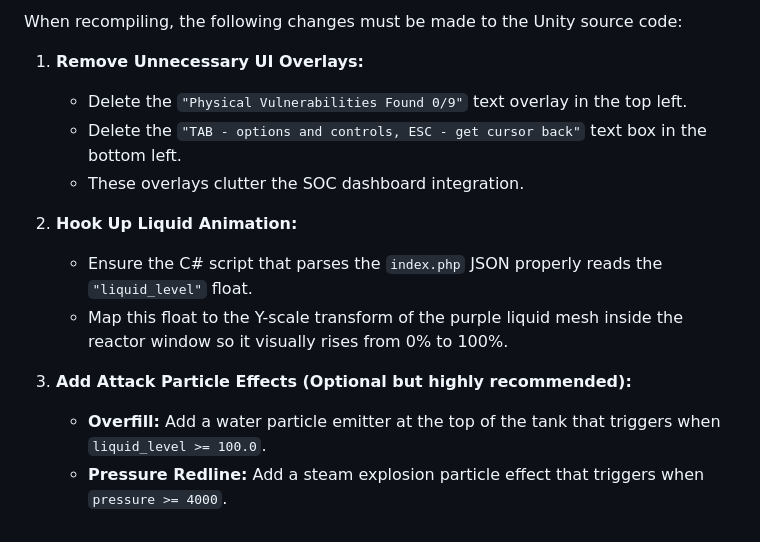
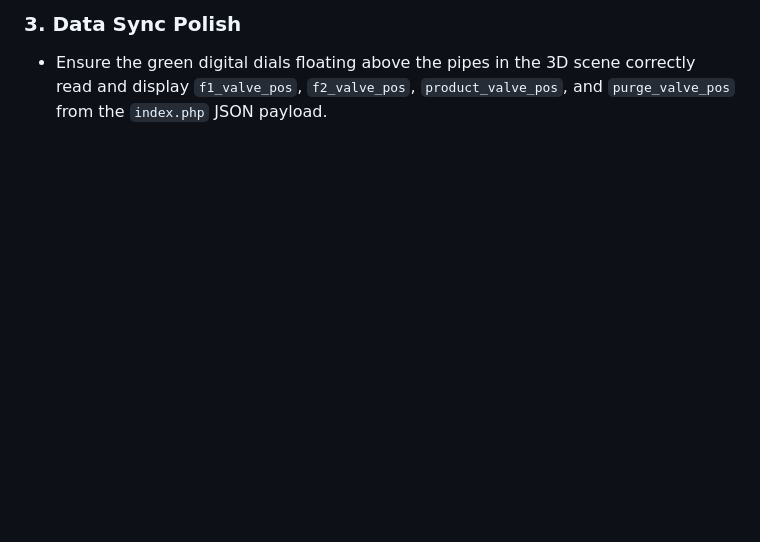
Before and after one commit to positromen/Adani-Project-OT, a Markdown page: GRFICS_3D_ISSUES.md, the part around one of its changes. Drawn GitHub-style; blank space fills up the shorter version.

```diff
--- a/GRFICS_3D_ISSUES.md
+++ b/GRFICS_3D_ISSUES.md
@@ -37,15 +41,3 @@ To achieve the polished, competition-ready visual experience required for the Ad
 
-When recompiling, the following changes must be made to the Unity source code:
-
-1. **Remove Unnecessary UI Overlays:**
-   - Delete the `"Physical Vulnerabilities Found 0/9"` text overlay in the top left.
-   - Delete the `"TAB - options and controls, ESC - get cursor back"` text box in the bottom left.
-   - These overlays clutter the SOC dashboard integration.
-
-2. **Hook Up Liquid Animation:**
-   - Ensure the C# script that parses the `index.php` JSON properly reads the `"liquid_level"` float.
-   - Map this float to the Y-scale transform of the purple liquid mesh inside the reactor window so it visually rises from 0% to 100%.
-
-3. **Add Attack Particle Effects (Optional but highly recommended):**
-   - **Overfill:** Add a water particle emitter at the top of the tank that triggers when `liquid_level >= 100.0`.
-   - **Pressure Redline:** Add a steam explosion particle effect that triggers when `pressure >= 4000`.
+### 3. Data Sync Polish
+- Ensure the green digital dials floating above the pipes in the 3D scene correctly read and display `f1_valve_pos`, `f2_valve_pos`, `product_valve_pos`, and `purge_valve_pos` from the `index.php` JSON payload.
```
Also changed, not shown: other parts of GRFICS_3D_ISSUES.md (+30 -26 lines).
